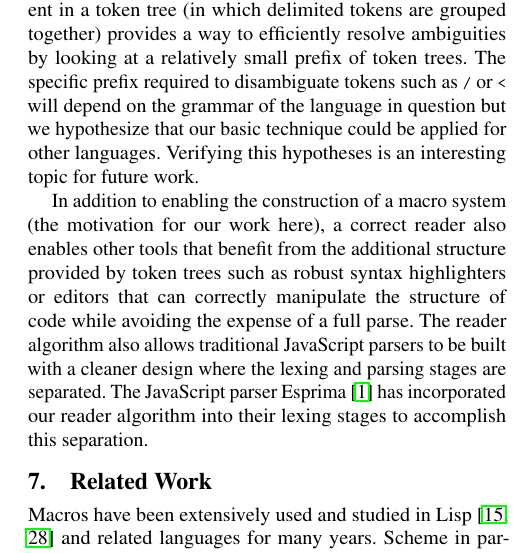
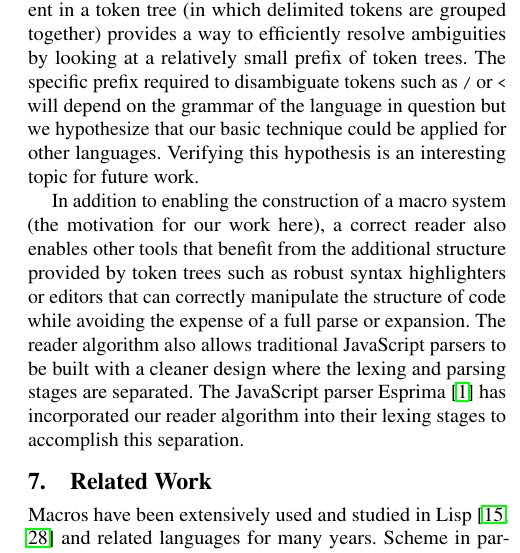
Before and after one commit to sweet-js/sweet-core, a LaTeX paper (doc/paper/sweetjs.tex): part of one column of page 11 of 12, cut so that both start at the same text. Compiled offline with pdfLaTeX; a missing font is replaced by an installed copy or a similar font.

Commit message:
small changes

```diff
--- a/doc/paper/sweetjs.tex
+++ b/doc/paper/sweetjs.tex
@@ -1478,19 +1479,18 @@ small prefix of token trees. The specific prefix required to
 disambiguate tokens such as \verb!/! or \verb!<! will depend
 on the grammar of the language in question but we hypothesize that our
 basic technique could be applied for other languages.
-Verifying this hypotheses is an interesting topic for future work.
+Verifying this hypothesis is an interesting topic for future work.
 
 In addition to enabling the construction of a macro system (the
 motivation for our work here), a correct reader also enables other
 tools that benefit from the additional structure provided by token
 trees such as robust syntax highlighters or editors that can correctly
 manipulate the structure of code while avoiding the expense of a full
-parse. The reader algorithm also allows traditional JavaScript parsers
-to be built with a cleaner design where the lexing and parsing stages
-are separated. The JavaScript parser Esprima~\cite{esprima} has
-incorporated our reader algorithm into their lexing stages to
-accomplish this separation.
-\vspace{-0.5em}
+parse or expansion. The reader algorithm also allows traditional
+JavaScript parsers to be built with a cleaner design where the lexing
+and parsing stages are separated. The JavaScript parser
+Esprima~\cite{esprima} has incorporated our reader algorithm into
+their lexing stages to accomplish this separation. \vspace{-0.5em}
 
 \section{Related Work}
 \label{sec:related}
```
Also changed, not shown: doc/paper/sweetjs.pdf, doc/paper/sweetjs.tex (7 more changed lines).
